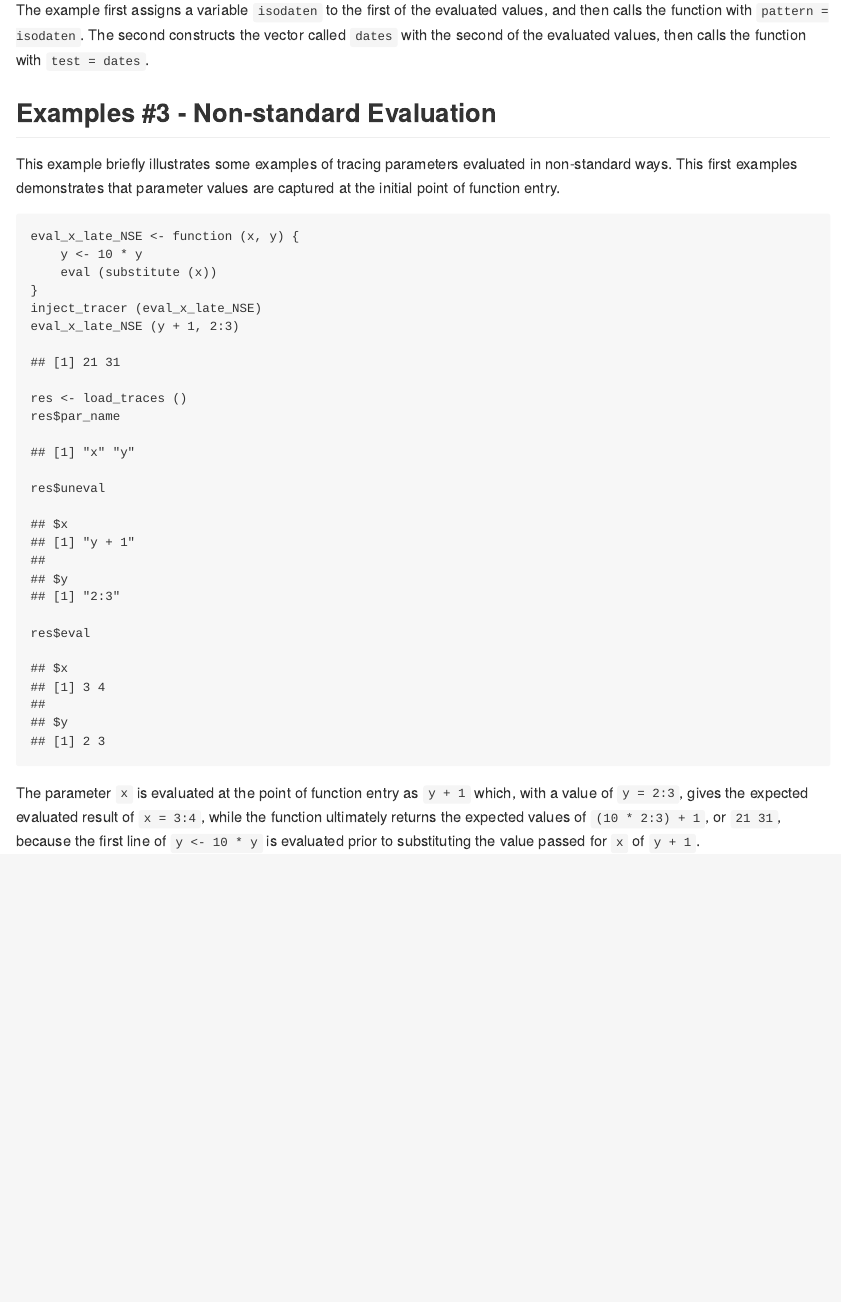
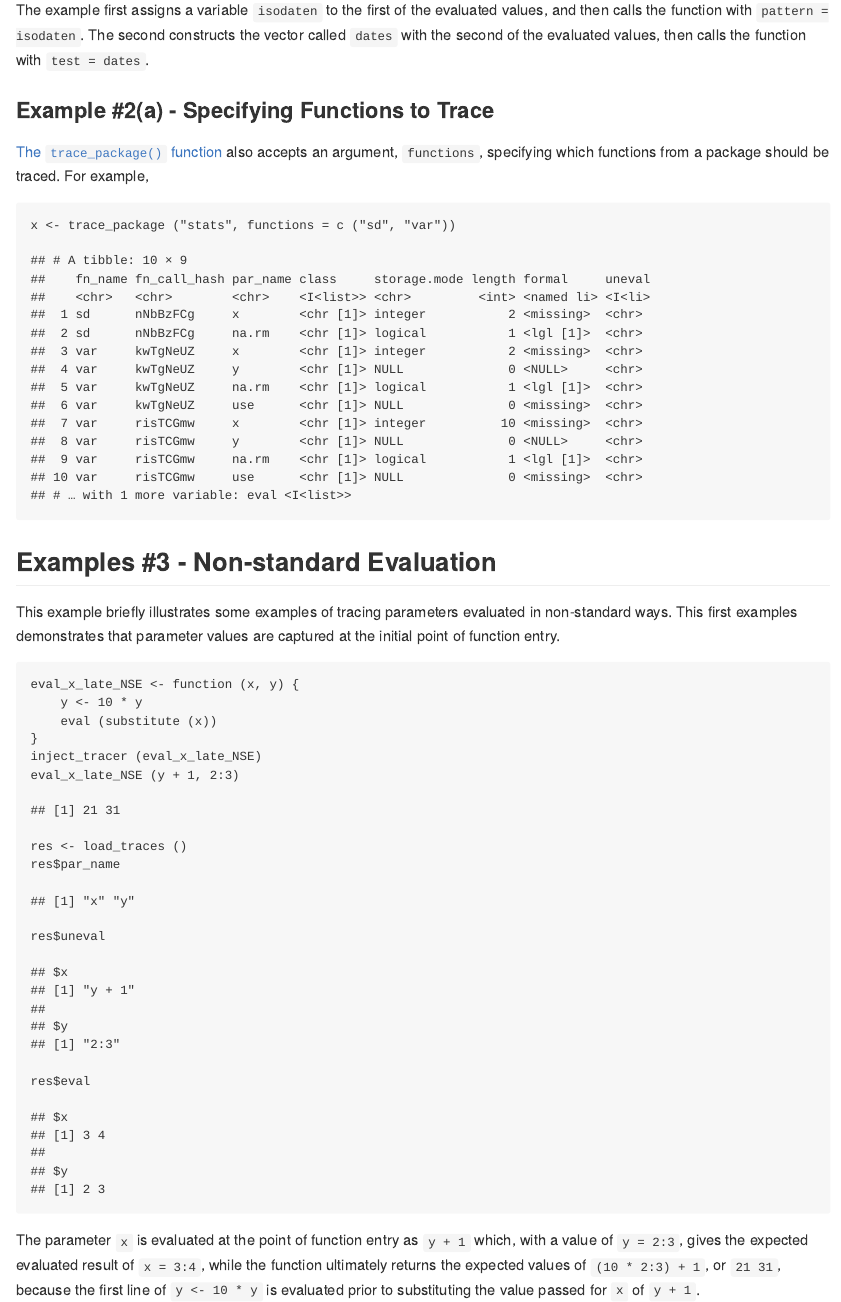
Before and after one commit to mpadge/typetracer, an R Markdown document (README.Rmd): the page in a window 1100 px wide, from 3200 px down. The pictures show the output file README.md that the author committed with the source, drawn offline in the style of GitHub; badge pictures from the web are left out.

Commit message:
add example of functions param for stats pkg to readme

````diff
--- a/README.Rmd
+++ b/README.Rmd
@@ -141,6 +141,65 @@ values, and then calls the function with `pattern = isodaten`. The second
 constructs the vector called `dates` with the second of the evaluated values,
 then calls the function with `test = dates`.
 
+### Example #2(a) - Specifying Functions to Trace
+
+[The `trace_package()`
+function](https://mpadge.github.io/typetracer/reference/trace_package.html)
+also accepts an argument, `functions`, specifying which functions from a
+package should be traced. For example,
+
+```{r trace-stats, eval = FALSE}
+x <- trace_package ("stats", functions = c ("sd", "var"))
+```
+```{r stats-output, echo = FALSE}
+par_name <- c ("x", "na.rm", "x", "y", "na.rm",
+               "use", "x", "y", "na.rm", "use")
+storage.mode <- c ("integer", "logical", "integer", "NULL", "logical",
+                   "NULL", "integer", "NULL", "logical", "NULL")
+# Create an empty list for formal params. "empty" means an empty name or symbol
+# object, which can be conveniently constructed with 'substitute()':
+formal <- pairlist (
+    x = substitute (),
+    na.rm = FALSE,
+    y = NULL,
+    use = substitute ()
+)
+formal <- formal [match (par_name, names (formal))]
+
+uneval <- as.list (letters [1:10])
+names (uneval) <- par_name
+eval <- pairlist (
+    x = 1:2,
+    na.rm = FALSE,
+    x = 1:2,
+    y = NULL,
+    na.rm = FALSE,
+    use = NULL,
+    x = 1:10,
+    y = NULL,
+    na.rm = FALSE,
+    y = NULL
+)
+
+
+x <- tibble::tibble (
+    fn_name = c (rep ("sd", 2L), rep ("var", 8L)),
+    fn_call_hash = c (
+        rep ("nNbBzFCg", 2L), rep ("kwTgNeUZ", 4L), rep ("risTCGmw", 4L)),
+    par_name = c ("x", "na.rm", "x", "y", "na.rm",
+                  "use", "x", "y", "na.rm", "use"),
+    class = I (as.list (storage.mode)),
+    storage.mode = storage.mode,
+    length = as.integer (c (2, 1, 2, 0, 1, 0, 10, 0, 1, 0)),
+    formal = formal,
+    uneval = I (uneval),
+    eval = I (as.list (eval))
+)
+x
+```
+
+
+
 ## Examples #3 - Non-standard Evaluation
 
 This example briefly illustrates some examples of tracing parameters evaluated
--- a/codemeta.json
+++ b/codemeta.json
@@ -8,7 +8,7 @@
   "codeRepository": "https://github.com/mpadge/typetracer",
   "issueTracker": "https://github.com/mpadge/typetracer/issues",
   "license": "https://spdx.org/licenses/MIT",
-  "version": "0.0.1.117",
+  "version": "0.0.1.118",
   "programmingLanguage": {
     "@type": "ComputerLanguage",
     "name": "R",
````
Also changed, not shown: README.md, 1 other file.
